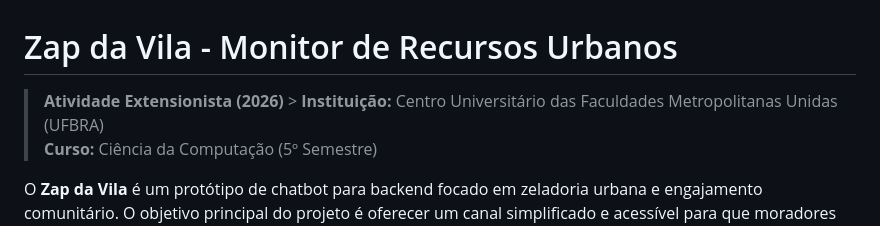
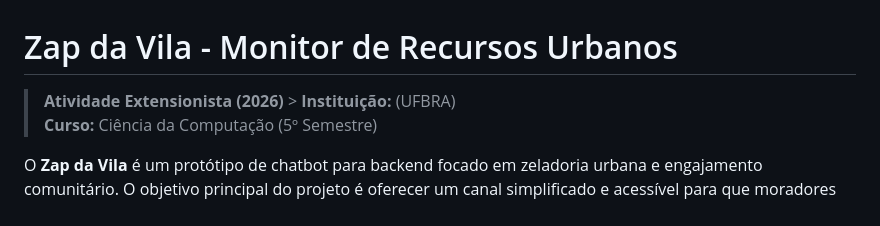
Before and after one commit to RafaelTSa/Zap_da_Vila-Monitor_de_Recursos, a Markdown page: README.md, the part around the change. GitHub-like rendering.

Commit message:
atualiza README

```diff
--- a/README.md
+++ b/README.md
@@ -1,6 +1,6 @@
 # Zap da Vila - Monitor de Recursos Urbanos
 
-> **Atividade Extensionista (2026)** > **Instituição:** Centro Universitário das Faculdades Metropolitanas Unidas (UFBRA)
+> **Atividade Extensionista (2026)** > **Instituição:** (UFBRA)
 > **Curso:** Ciência da Computação (5º Semestre)
 
 O **Zap da Vila** é um protótipo de chatbot para backend focado em zeladoria urbana e engajamento comunitário. O objetivo principal do projeto é oferecer um canal simplificado e acessível para que moradores de bairros periféricos possam reportar problemas estruturais diretamente pelo celular, alinhando a gestão pública local às metas de desenvolvimento sustentável da ONU.
```
